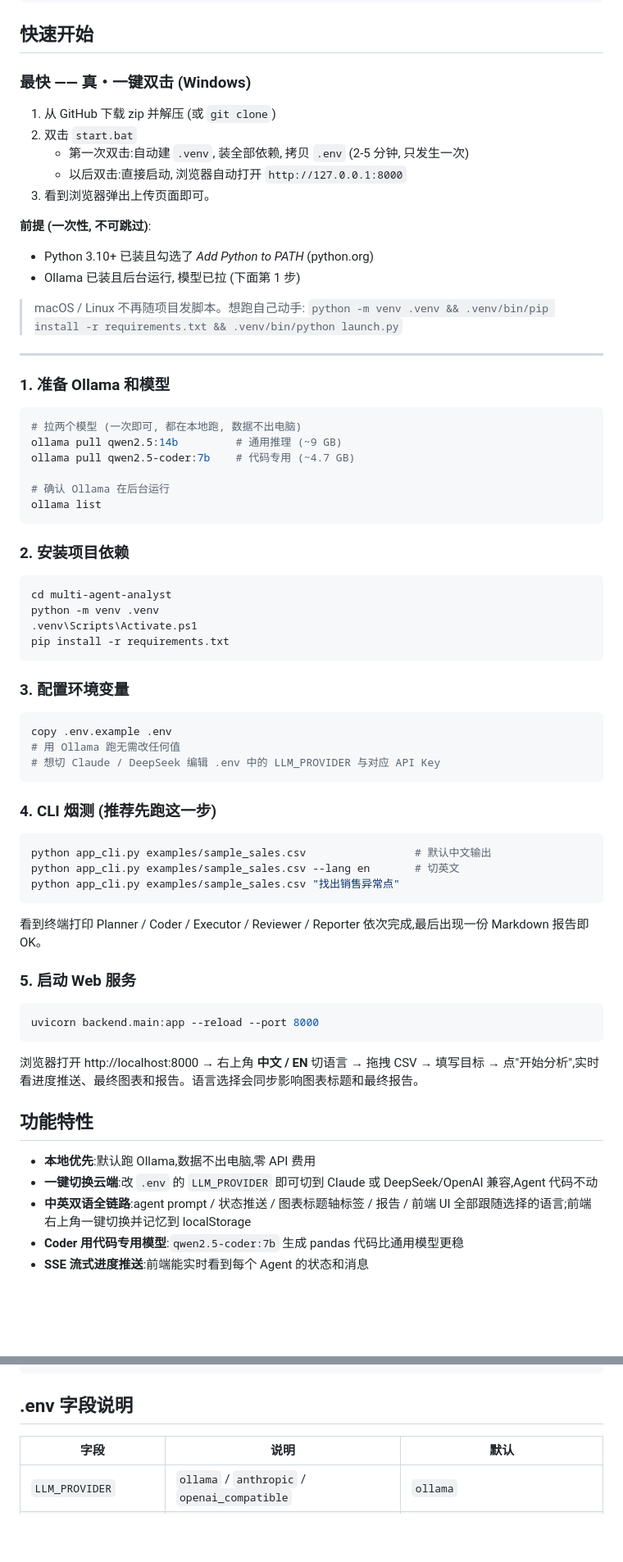
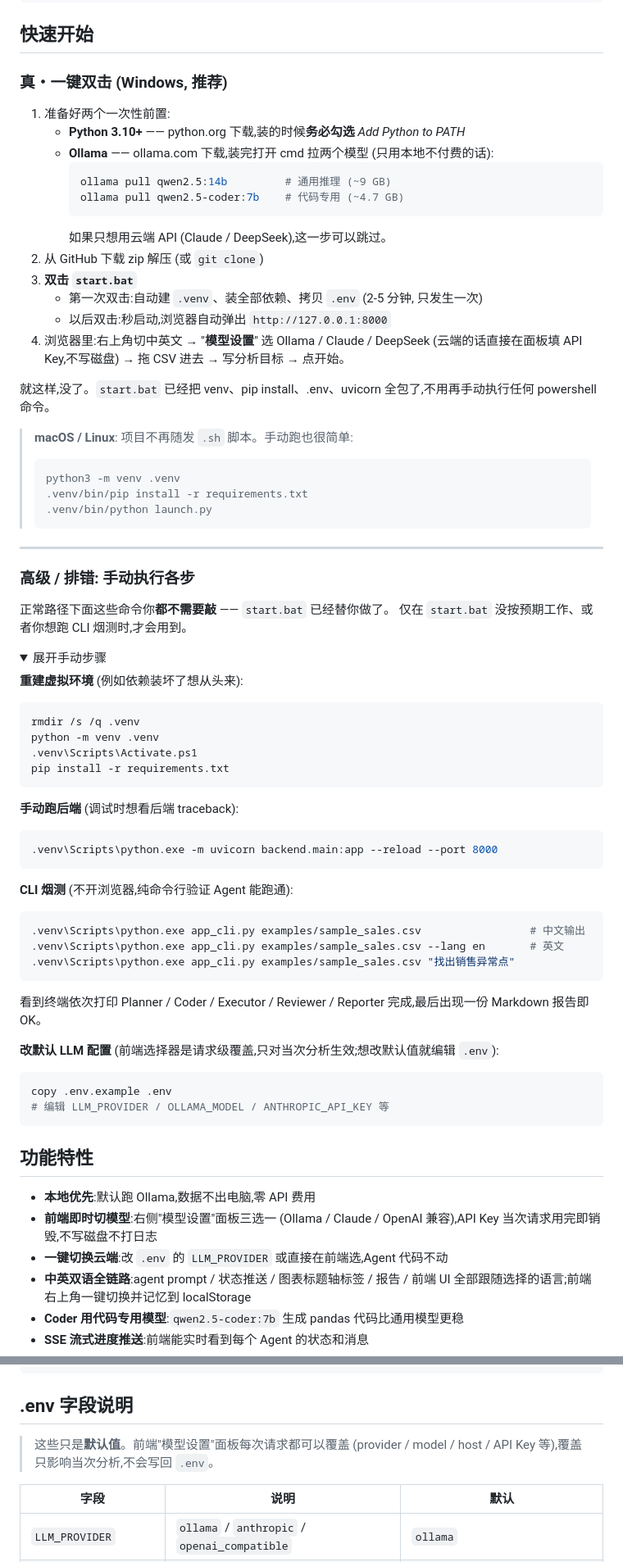
Before and after one commit to Glorysing/multi-agent-analyst, a Markdown page: README.md, 2 parts joined by grey strips. Shown at 82% size. GitHub-like rendering; folded sections open; blank space fills up the shorter version.

````diff
--- a/README.md
+++ b/README.md
@@ -41,72 +41,75 @@
 
 ## 快速开始
 
-### 最快 —— 真・一键双击 (Windows)
+### 真・一键双击 (Windows, 推荐)
 
-1. 从 GitHub 下载 zip 并解压 (或 `git clone`)
-2. 双击 `start.bat`
-   - 第一次双击:自动建 `.venv`, 装全部依赖, 拷贝 `.env` (2-5 分钟, 只发生一次)
-   - 以后双击:直接启动, 浏览器自动打开 `http://127.0.0.1:8000`
-3. 看到浏览器弹出上传页面即可。
+1. 准备好两个一次性前置:
+   - **Python 3.10+** —— python.org 下载,装的时候**务必勾选** *Add Python to PATH*
+   - **Ollama** —— ollama.com 下载,装完打开 cmd 拉两个模型 (只用本地不付费的话):
+     ```powershell
+     ollama pull qwen2.5:14b         # 通用推理 (~9 GB)
+     ollama pull qwen2.5-coder:7b    # 代码专用 (~4.7 GB)
+     ```
+     如果只想用云端 API (Claude / DeepSeek),这一步可以跳过。
+2. 从 GitHub 下载 zip 解压 (或 `git clone`)
+3. **双击 `start.bat`**
+   - 第一次双击:自动建 `.venv`、装全部依赖、拷贝 `.env` (2-5 分钟, 只发生一次)
+   - 以后双击:秒启动,浏览器自动弹出 `http://127.0.0.1:8000`
+4. 浏览器里:右上角切中英文 → "**模型设置**" 选 Ollama / Claude / DeepSeek (云端的话直接在面板填 API Key,不写磁盘) → 拖 CSV 进去 → 写分析目标 → 点开始。
 
-**前提 (一次性, 不可跳过)**:
-- Python 3.10+ 已装且勾选了 *Add Python to PATH* (python.org)
-- Ollama 已装且后台运行, 模型已拉 (下面第 1 步)
+就这样,没了。`start.bat` 已经把 venv、pip install、.env、uvicorn 全包了,不用再手动执行任何 powershell 命令。
 
-> macOS / Linux 不再随项目发脚本。想跑自己动手: `python -m venv .venv && .venv/bin/pip install -r requirements.txt && .venv/bin/python launch.py`
+> **macOS / Linux**: 项目不再随发 `.sh` 脚本。手动跑也很简单:
+> ```bash
+> python3 -m venv .venv
+> .venv/bin/pip install -r requirements.txt
+> .venv/bin/python launch.py
+> ```
 
 ---
 
-### 1. 准备 Ollama 和模型
+### 高级 / 排错: 手动执行各步
 
+正常路径下面这些命令你**都不需要敲** —— `start.bat` 已经替你做了。
+仅在 `start.bat` 没按预期工作、或者你想跑 CLI 烟测时,才会用到。
+
+<details>
+<summary>展开手动步骤</summary>
+
+**重建虚拟环境** (例如依赖装坏了想从头来):
 ```powershell
-# 拉两个模型 (一次即可, 都在本地跑, 数据不出电脑)
-ollama pull qwen2.5:14b         # 通用推理 (~9 GB)
-ollama pull qwen2.5-coder:7b    # 代码专用 (~4.7 GB)
-
-# 确认 Ollama 在后台运行
-ollama list
-```
-
-### 2. 安装项目依赖
-
-```powershell
-cd multi-agent-analyst
+rmdir /s /q .venv
 python -m venv .venv
 .venv\Scripts\Activate.ps1
 pip install -r requirements.txt
 ```
 
-### 3. 配置环境变量
+**手动跑后端** (调试时想看后端 traceback):
+```powershell
+.venv\Scripts\python.exe -m uvicorn backend.main:app --reload --port 8000
+```
 
+**CLI 烟测** (不开浏览器,纯命令行验证 Agent 能跑通):
+```powershell
+.venv\Scripts\python.exe app_cli.py examples/sample_sales.csv                 # 中文输出
+.venv\Scripts\python.exe app_cli.py examples/sample_sales.csv --lang en       # 英文
+.venv\Scripts\python.exe app_cli.py examples/sample_sales.csv "找出销售异常点"
+```
+看到终端依次打印 Planner / Coder / Executor / Reviewer / Reporter 完成,最后出现一份 Markdown 报告即 OK。
+
+**改默认 LLM 配置** (前端选择器是请求级覆盖,只对当次分析生效;想改默认值就编辑 `.env`):
 ```powershell
 copy .env.example .env
-# 用 Ollama 跑无需改任何值
-# 想切 Claude / DeepSeek 编辑 .env 中的 LLM_PROVIDER 与对应 API Key
+# 编辑 LLM_PROVIDER / OLLAMA_MODEL / ANTHROPIC_API_KEY 等
 ```
 
-### 4. CLI 烟测 (推荐先跑这一步)
-
-```powershell
-python app_cli.py examples/sample_sales.csv                 # 默认中文输出
-python app_cli.py examples/sample_sales.csv --lang en       # 切英文
-python app_cli.py examples/sample_sales.csv "找出销售异常点"
-```
-
-看到终端打印 Planner / Coder / Executor / Reviewer / Reporter 依次完成,最后出现一份 Markdown 报告即 OK。
-
-### 5. 启动 Web 服务
-
-```powershell
-uvicorn backend.main:app --reload --port 8000
-```
-
-浏览器打开 http://localhost:8000 → 右上角 **中文 / EN** 切语言 → 拖拽 CSV → 填写目标 → 点"开始分析",实时看进度推送、最终图表和报告。语言选择会同步影响图表标题和最终报告。
+</details>
 
 ## 功能特性
 
 - **本地优先**:默认跑 Ollama,数据不出电脑,零 API 费用
-- **一键切换云端**:改 `.env` 的 `LLM_PROVIDER` 即可切到 Claude 或 DeepSeek/OpenAI 兼容,Agent 代码不动
+- **前端即时切模型**:右侧"模型设置"面板三选一 (Ollama / Claude / OpenAI 兼容),API Key 当次请求用完即销毁,不写磁盘不打日志
+- **一键切换云端**:改 `.env` 的 `LLM_PROVIDER` 或直接在前端选,Agent 代码不动
 - **中英双语全链路**:agent prompt / 状态推送 / 图表标题轴标签 / 报告 / 前端 UI 全部跟随选择的语言;前端右上角一键切换并记忆到 localStorage
 - **Coder 用代码专用模型**:`qwen2.5-coder:7b` 生成 pandas 代码比通用模型更稳
 - **SSE 流式进度推送**:前端能实时看到每个 Agent 的状态和消息
@@ -167,6 +170,8 @@ multi-agent-analyst/
 
 ## .env 字段说明
 
+> 这些只是**默认值**。前端"模型设置"面板每次请求都可以覆盖 (provider / model / host / API Key 等),覆盖只影响当次分析,不会写回 `.env`。
+
 | 字段 | 说明 | 默认 |
 |---|---|---|
 | `LLM_PROVIDER` | `ollama` / `anthropic` / `openai_compatible` | `ollama` |
````
Also changed, not shown: other parts of README.md (+2 -4 lines).
